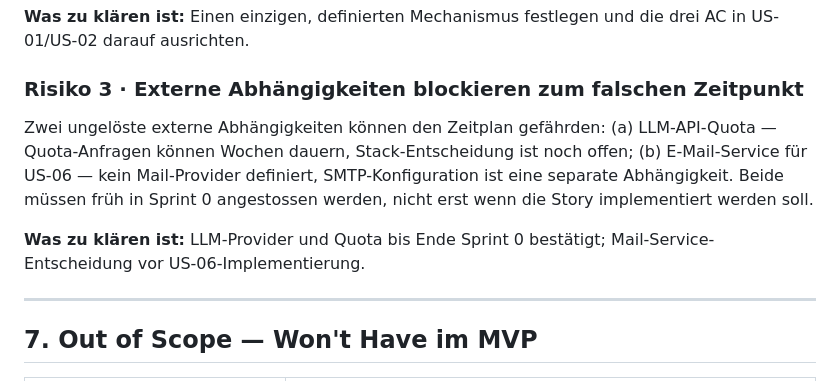
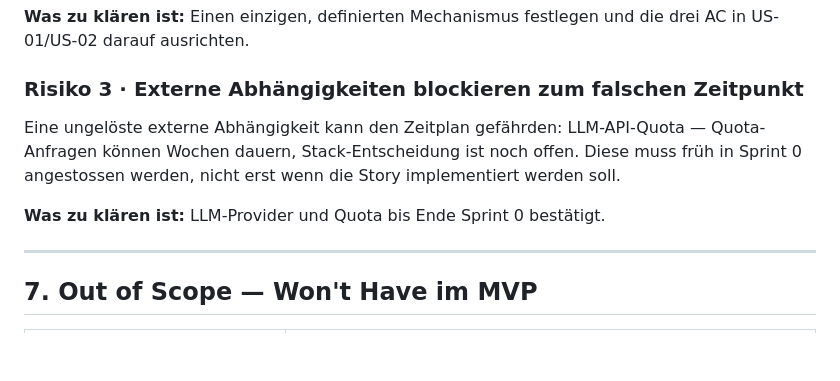
Before and after one commit to tsorer/LearnFlow, a Markdown page: Artefakten/Modul2Tag2/LearnFlow_Requirements_v1.md, the part around the change. Drawn GitHub-style; blank space fills up the shorter version.

```diff
--- a/Artefakten/Modul2Tag2/LearnFlow_Requirements_v1.md
+++ b/Artefakten/Modul2Tag2/LearnFlow_Requirements_v1.md
@@ -253,9 +253,9 @@ US-02 enthält zwei verschiedene Unterdrückungsmechanismen (Konfidenz-Score vs.
 
 ### Risiko 3 · Externe Abhängigkeiten blockieren zum falschen Zeitpunkt
 
-Zwei ungelöste externe Abhängigkeiten können den Zeitplan gefährden: (a) LLM-API-Quota — Quota-Anfragen können Wochen dauern, Stack-Entscheidung ist noch offen; (b) E-Mail-Service für US-06 — kein Mail-Provider definiert, SMTP-Konfiguration ist eine separate Abhängigkeit. Beide müssen früh in Sprint 0 angestossen werden, nicht erst wenn die Story implementiert werden soll.
+Eine ungelöste externe Abhängigkeit kann den Zeitplan gefährden: LLM-API-Quota — Quota-Anfragen können Wochen dauern, Stack-Entscheidung ist noch offen. Diese muss früh in Sprint 0 angestossen werden, nicht erst wenn die Story implementiert werden soll.
 
-**Was zu klären ist:** LLM-Provider und Quota bis Ende Sprint 0 bestätigt; Mail-Service-Entscheidung vor US-06-Implementierung.
+**Was zu klären ist:** LLM-Provider und Quota bis Ende Sprint 0 bestätigt.
 
 ---
 
```
Also changed, not shown: Artefakten/Modul3Tag1/LearnFlow_ContextDiagram_v1.md (added, +45 -0 lines), Artefakten/Modul3Tag1/LearnFlow_QualityAttributes_v1.md (added, +125 -0 lines).
